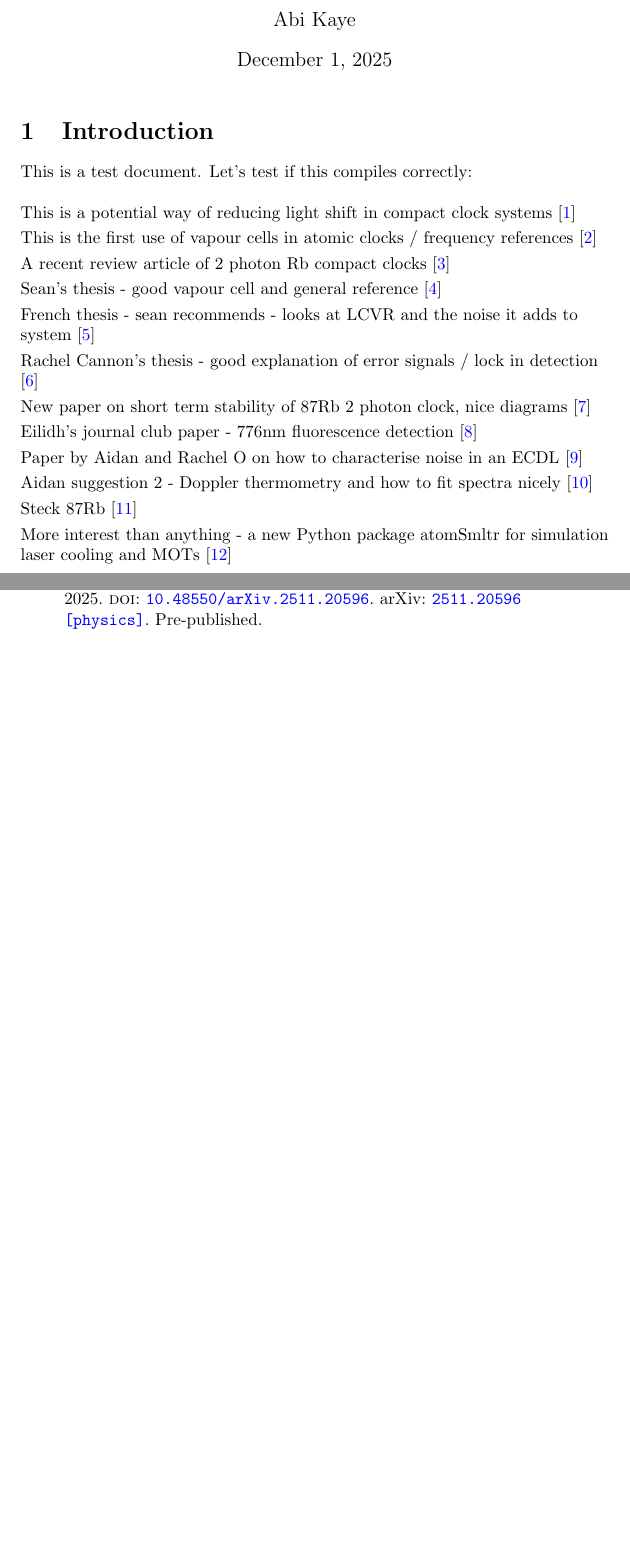
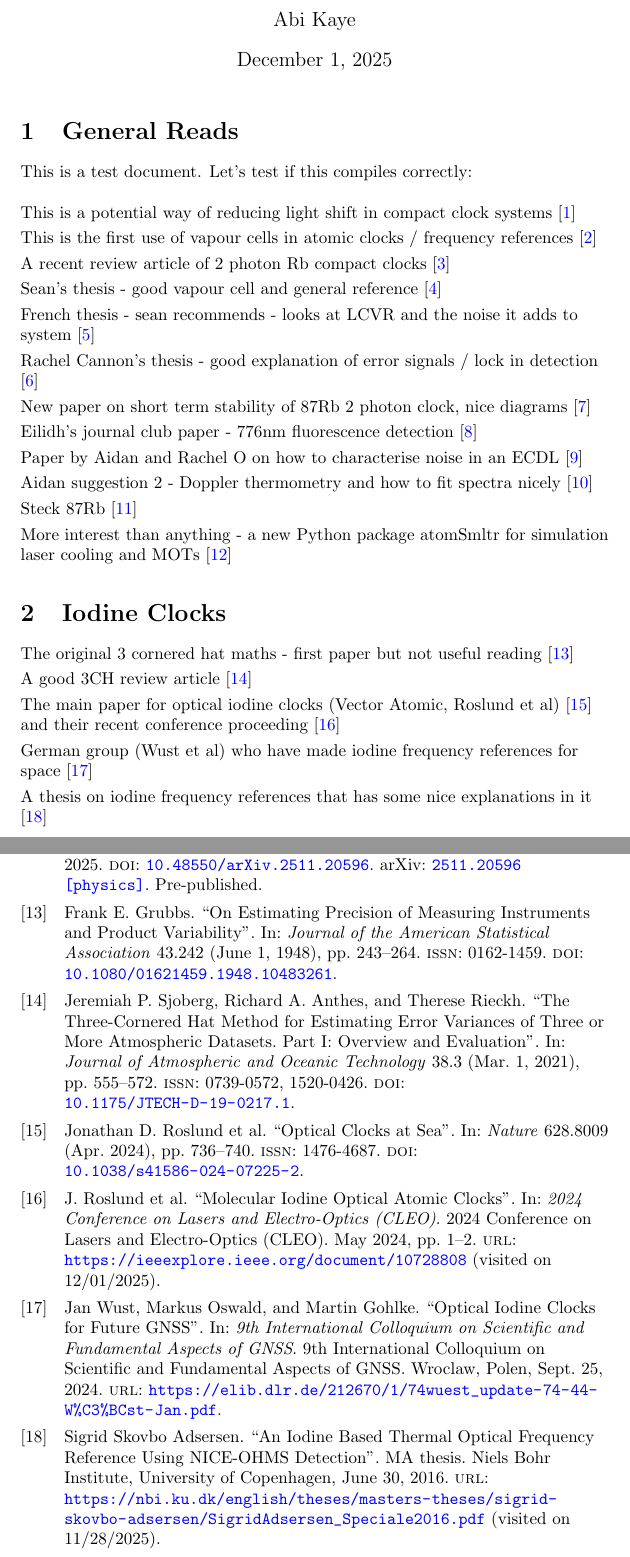
Before and after one commit to akay8/Lit-Review, a LaTeX document (test.tex, which reads First_Year_Reading.bib): two parts of pages 1 and 2 of 2 before the commit and two parts of pages 1 and 3 of 3 after it, joined at a grey line, cut so that both start at the same text, the shorter picture padded with empty space. The pictures show the PDF file test.pdf that the author committed with the source.

Commit message:
iodine clocks add

```diff
--- a/First_Year_Reading.bib
+++ b/First_Year_Reading.bib
@@ -0,0 +1,7 @@
+@article{1948grubbsEstimatingPrecisionMeasuringInstruments,
+  title = {On {{Estimating Precision}} of {{Measuring Instruments}} and {{Product Variability}}},
+  author = {Grubbs, Frank E.},
+  date = {1948-06-01},
+  journaltitle = {Journal of the American Statistical Association},
+  volume = {43},
+  number = {242},
@@ -1,3 +11,7 @@
+  doi = {10.1080/01621459.1948.10483261},
+  file = {C:\Users\pjb25163\Zotero\storage\JYS83JTX\1948 - Grubbs - On Estimating Precision of Measuring Ins.pdf}
+}
+
 @article{2002kitchingMiniatureVaporcellAtomicfrequencyReferences,
   title = {Miniature Vapor-Cell Atomic-Frequency References},
   author = {Kitching, J. and Knappe, S. and Hollberg, L.},
@@ -49,3 +63,11 @@
   file = {C:\Users\pjb25163\Zotero\storage\WAVC5ZQE\Daffurn et al. - 2021 - A simple, powerful diode laser system for atomic physics.pdf}
 }
 
+@article{2021sjobergThreeCorneredHatMethodEstimating,
+  title = {The {{Three-Cornered Hat Method}} for {{Estimating Error Variances}} of {{Three}} or {{More Atmospheric Datasets}}. {{Part I}}: {{Overview}} and {{Evaluation}}},
+  shorttitle = {The {{Three-Cornered Hat Method}} for {{Estimating Error Variances}} of {{Three}} or {{More Atmospheric Datasets}}. {{Part I}}},
+  author = {Sjoberg, Jeremiah P. and Anthes, Richard A. and Rieckh, Therese},
+  date = {2021-03-01},
+  journaltitle = {Journal of Atmospheric and Oceanic Technology},
+  volume = {38},
+  number = {3},
@@ -52,3 +78,8 @@
+  langid = {english},
+  keywords = {Atmosphere,Error analysis,Model errors,Occultation},
+  file = {C:\Users\pjb25163\Zotero\storage\4PL2GW9I\2021 - Sjoberg et al. - The Three-Cornered Hat Method for Estima.pdf}
+}
+
 @article{2024beardTwophotonRubidiumClockDetecting,
   title = {Two-Photon Rubidium Clock Detecting 776 Nm Fluorescence},
   author = {Beard, River and Martin, Kyle W. and Elgin, John D. and Kasch, Brian L. and Krzyzewski, Sean P.},
--- a/test.tex
+++ b/test.tex
@@ -23,7 +23,7 @@
 % \loadspellchecklist[en][wordlist.txt]
 % \setupspellchecking[state=start]
 
-\section{Introduction}
+\section{General Reads}
 
 \raggedright
 
@@ -79,6 +79,26 @@ More interest than anything - a new Python package atomSmltr for simulation lase
 
 \smallskip
 
+\section{Iodine Clocks}
+
+The original 3 cornered hat maths - first paper but not useful reading \cite{1948grubbsEstimatingPrecisionMeasuringInstruments}
+
+\smallskip
+
+A good 3CH review article \cite{2021sjobergThreeCorneredHatMethodEstimating}
+
+\smallskip
+
+The main paper for optical iodine clocks (Vector Atomic, Roslund et al) \cite{2024roslundOpticalClocksSea} and their recent conference proceeding \cite{2024roslundMolecularIodineOpticalAtomic}
+
+\smallskip
+
+German group (Wust et al) who have made iodine frequency references for space \cite{2024wustOpticalIodineClocksFuture}
+
+\smallskip
+
+A thesis on iodine frequency references that has some nice explanations in it \cite{2016adsersenIodineBasedThermalOptical}
+
 \printbibliography
 
 \end{document}
```
Also changed, not shown: test.pdf, First_Year_Reading.bib (41 more changed lines).
